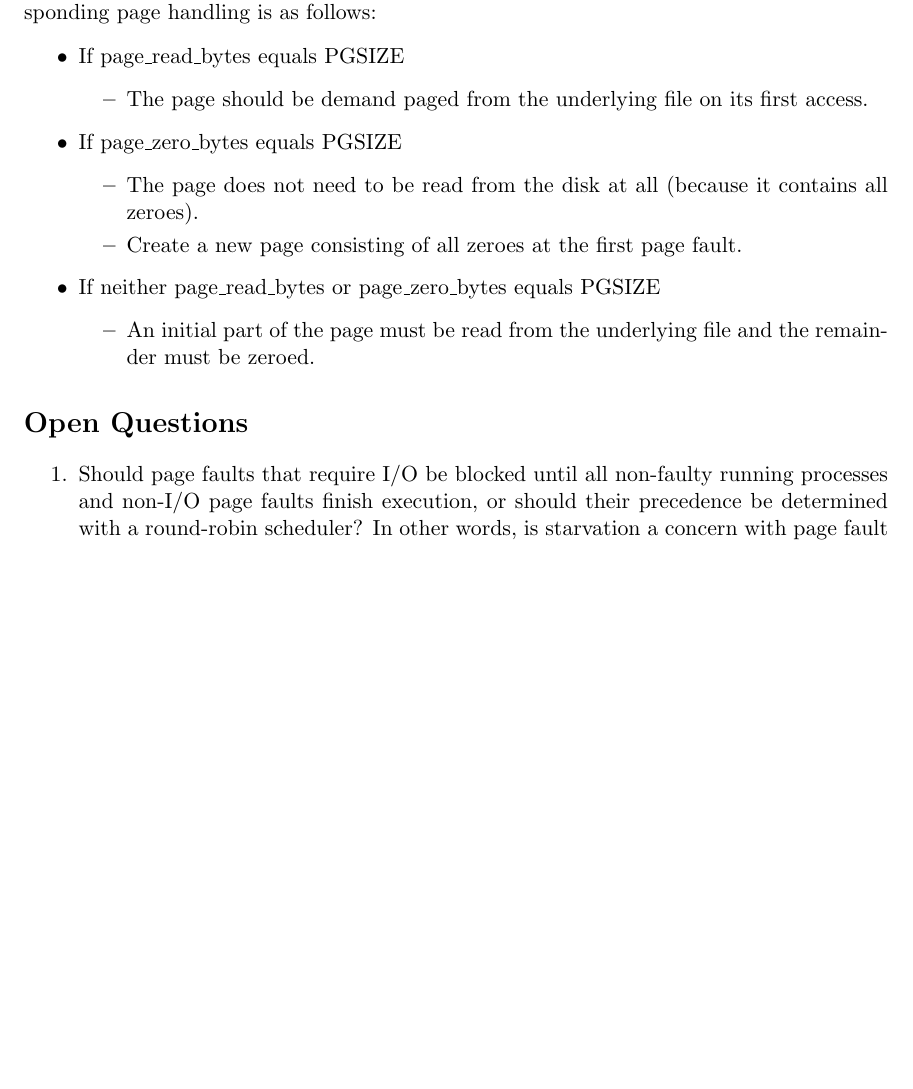
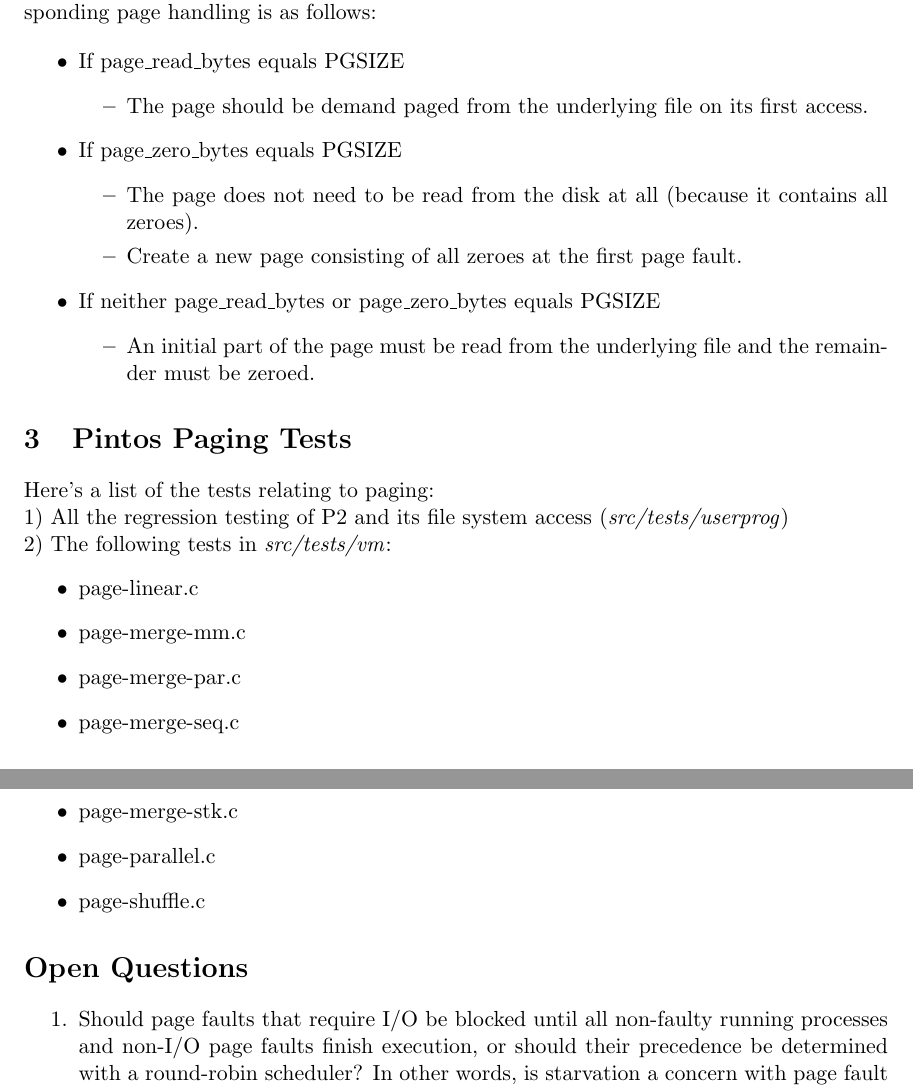
Before and after one commit to msl-os-cardinal-ucd-s17/Pintos-P3Prep, a LaTeX document (Pintos_P3-Prep_Cardinal_Paging.tex): part of page 4 of 6 before the commit and two parts of pages 4 and 5 of 6 after it, the two joined at a grey line, cut so that both start at the same text, the shorter picture padded with empty space. Compiled offline with pdfLaTeX.

Commit message:
Added section on tests

```diff
--- a/Pintos_P3-Prep_Cardinal_Paging.tex
+++ b/Pintos_P3-Prep_Cardinal_Paging.tex
@@ -116,6 +116,20 @@
 	\end{itemize}
 \end{itemize}
 
+\section{Pintos Paging Tests}
+Here's a list of the tests relating to paging:
+\\1) All the regression testing of P2 and its file system access (\emph{src/tests/userprog})
+\\2) The following tests in \emph{src/tests/vm}:
+	\begin{itemize}
+		\item page-linear.c
+		\item page-merge-mm.c
+		\item page-merge-par.c
+		\item page-merge-seq.c
+		\item page-merge-stk.c
+		\item page-parallel.c
+		\item page-shuffle.c
+	\end{itemize}
+
 \section*{Open Questions}
 
 \begin{enumerate}
```
Also changed, not shown: Pintos_P3-Prep_Cardinal_Paging.pdf.
